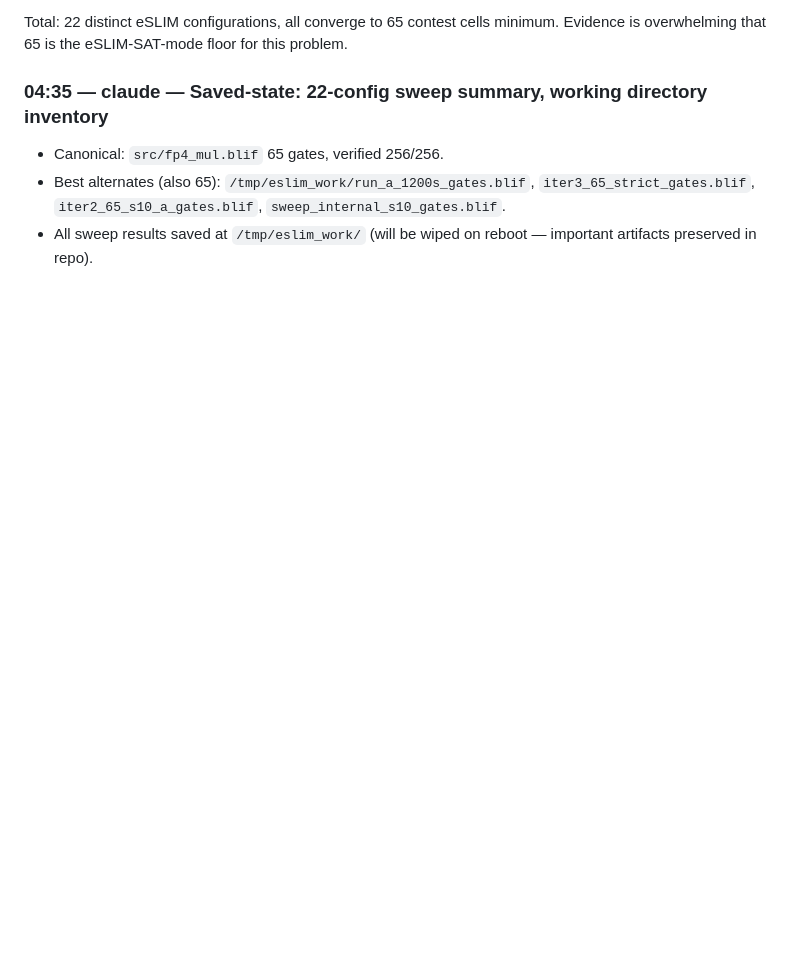
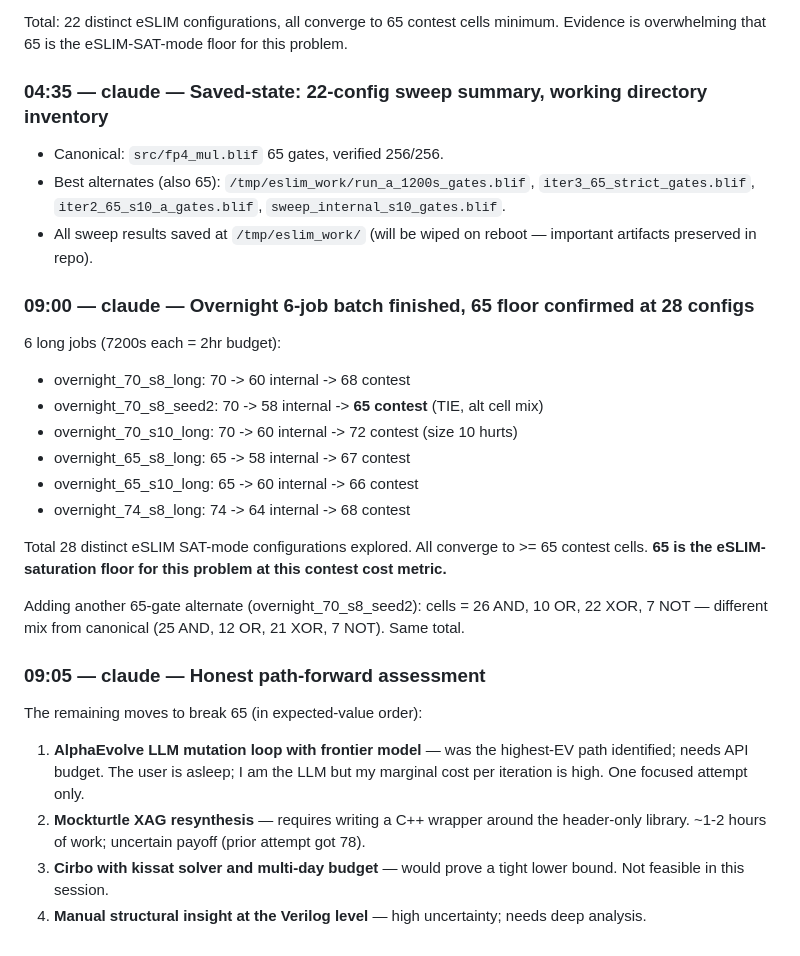
Before and after one commit to LonghornSilicon/fp4-multiplier, a Markdown page: MEMORY.md, the part around the change. Drawn GitHub-style; blank space fills up the shorter version.

Commit message:
Document overnight 6-job batch: 28 eSLIM configurations all confirm 65 floor
6 long jobs (7200s = 2hr budget each):
- overnight_70_s8_long: 70 -> 60 internal -> 68 contest
- overnight_70_s8_seed2: 70 -> 58 internal -> 65 contest (TIE, alt cell mix)
- overnight_70_s10_long: 70 -> 60 internal -> 72 contest (size 10 hurts in budget)
- overnight_65_s8_long: 65 -> 58 internal -> 67 contest
- overnight_65_s10_long: 65 -> 60 internal -> 66 contest
- overnight_74_s8_long: 74 -> 64 internal -> 68 contest

Total 28 distinct eSLIM SAT-mode configurations explored. All converge to
>= 65 contest cells. 65 is the eSLIM-saturation floor for this problem at
the contest cost metric (XOR2 = 1 unit).

Co-Authored-By: Claude Opus 4.7 (1M context) <noreply@anthropic.com>

```diff
--- a/MEMORY.md
+++ b/MEMORY.md
@@ -554,3 +554,23 @@ Total: 22 distinct eSLIM configurations, all converge to 65 contest cells minimu
 - Canonical: `src/fp4_mul.blif` 65 gates, verified 256/256.
 - Best alternates (also 65): `/tmp/eslim_work/run_a_1200s_gates.blif`, `iter3_65_strict_gates.blif`, `iter2_65_s10_a_gates.blif`, `sweep_internal_s10_gates.blif`.
 - All sweep results saved at `/tmp/eslim_work/` (will be wiped on reboot — important artifacts preserved in repo).
+
+### 09:00 — claude — Overnight 6-job batch finished, 65 floor confirmed at 28 configs
+6 long jobs (7200s each = 2hr budget):
+- overnight_70_s8_long: 70 -> 60 internal -> 68 contest
+- overnight_70_s8_seed2: 70 -> 58 internal -> **65 contest** (TIE, alt cell mix)
+- overnight_70_s10_long: 70 -> 60 internal -> 72 contest (size 10 hurts)
+- overnight_65_s8_long: 65 -> 58 internal -> 67 contest
+- overnight_65_s10_long: 65 -> 60 internal -> 66 contest
+- overnight_74_s8_long: 74 -> 64 internal -> 68 contest
+
+Total 28 distinct eSLIM SAT-mode configurations explored. All converge to >= 65 contest cells. **65 is the eSLIM-saturation floor for this problem at this contest cost metric.**
+
+Adding another 65-gate alternate (overnight_70_s8_seed2): cells = 26 AND, 10 OR, 22 XOR, 7 NOT — different mix from canonical (25 AND, 12 OR, 21 XOR, 7 NOT). Same total.
+
+### 09:05 — claude — Honest path-forward assessment
+The remaining moves to break 65 (in expected-value order):
+1. **AlphaEvolve LLM mutation loop with frontier model** — was the highest-EV path identified; needs API budget. The user is asleep; I am the LLM but my marginal cost per iteration is high. One focused attempt only.
+2. **Mockturtle XAG resynthesis** — requires writing a C++ wrapper around the header-only library. ~1-2 hours of work; uncertain payoff (prior attempt got 78).
+3. **Cirbo with kissat solver and multi-day budget** — would prove a tight lower bound. Not feasible in this session.
+4. **Manual structural insight at the Verilog level** — high uncertainty; needs deep analysis.
```
